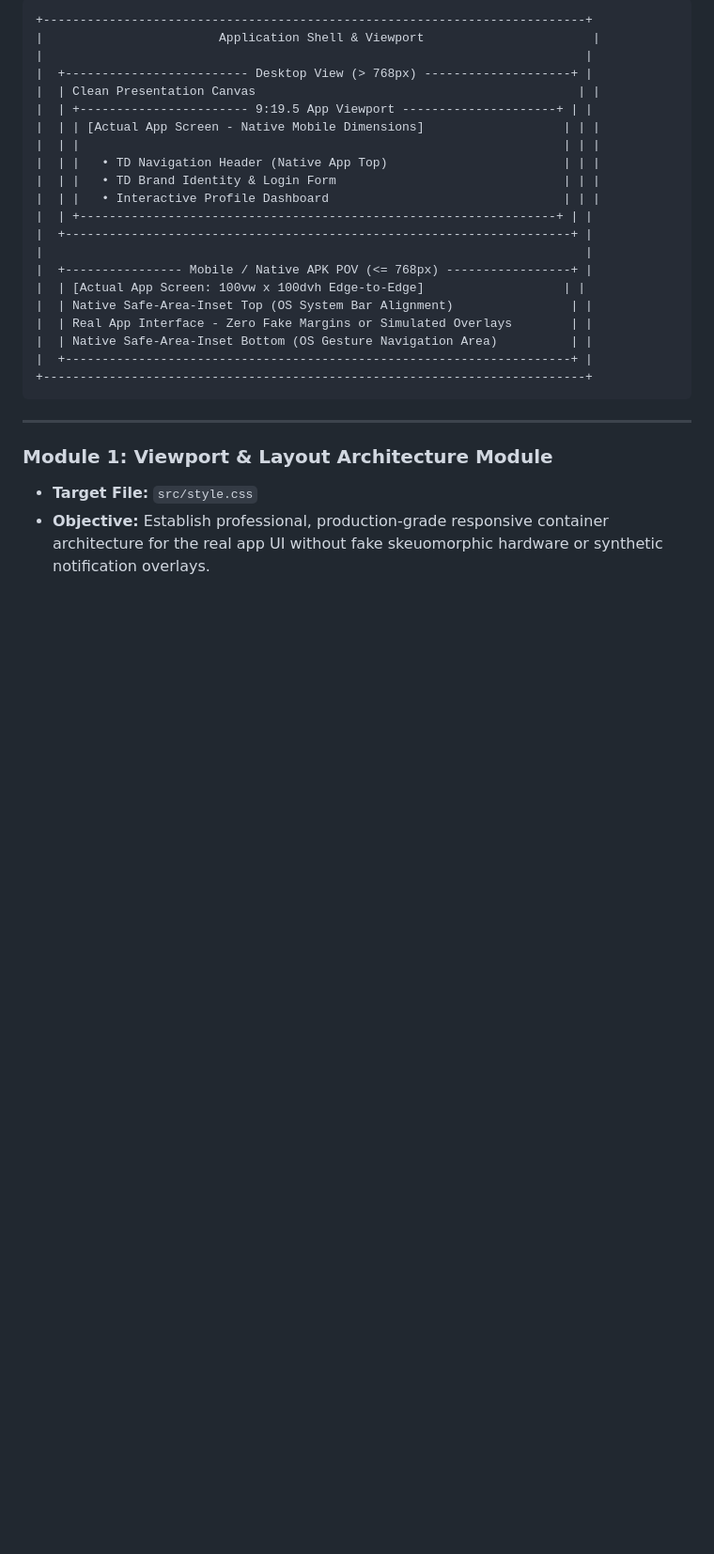
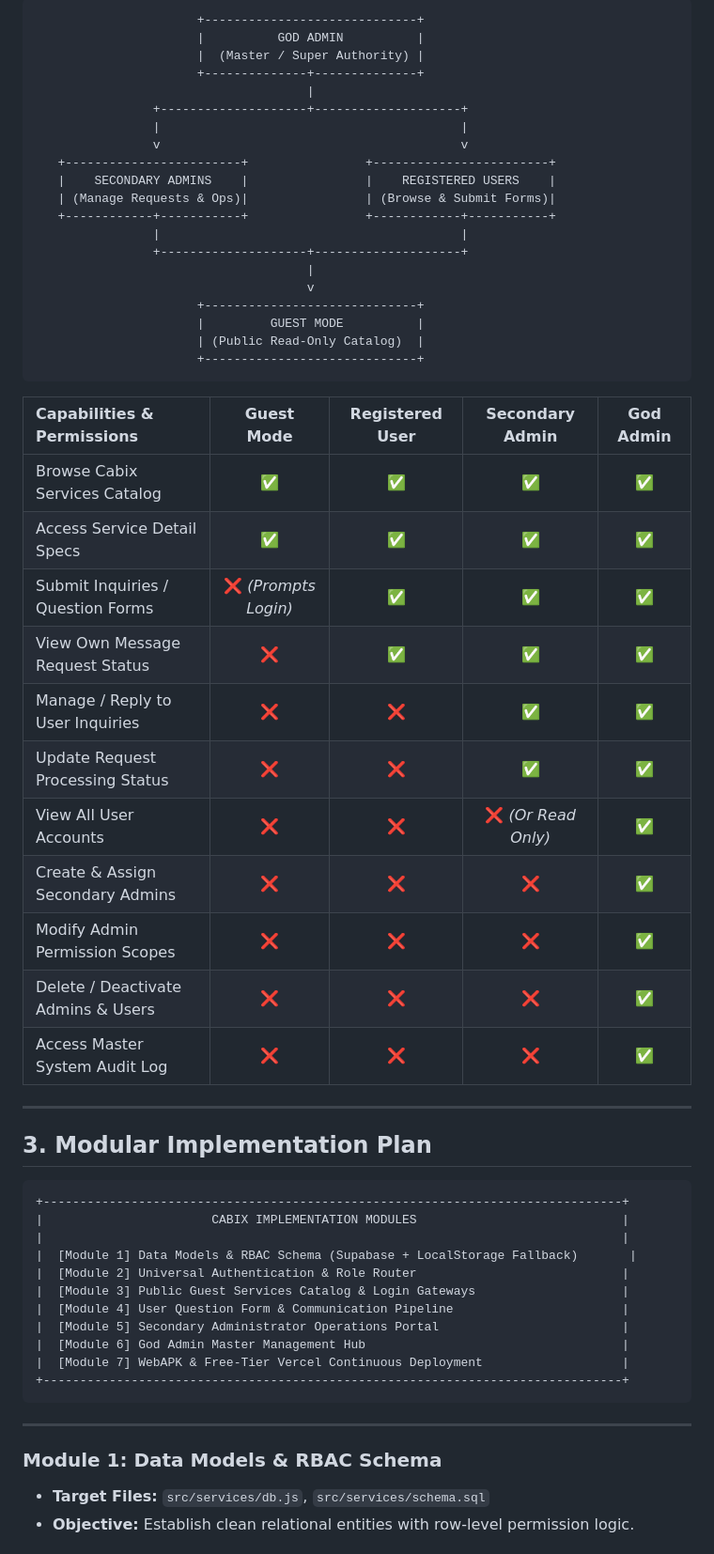
Before and after one commit to BROHUHA/Cabix, a Markdown page: MODEL.md, the part around one of its changes. Shown at 94% size. Rendered like a GitHub page; blank space fills up the shorter version.

Commit message:
Update MODEL.md with Cabix God Admin, Secondary Admin, User, and Guest architecture

````diff
--- a/MODEL.md
+++ b/MODEL.md
@@ -26,31 +26,62 @@ This document serves as the implementation blueprint for configuring the TD Paym
 
 ```
-+--------------------------------------------------------------------------+
-|                        Application Shell & Viewport                       |
-|                                                                          |
-|  +------------------------- Desktop View (> 768px) --------------------+ |
-|  | Clean Presentation Canvas                                            | |
-|  | +----------------------- 9:19.5 App Viewport ---------------------+ | |
-|  | | [Actual App Screen - Native Mobile Dimensions]                   | | |
-|  | |                                                                  | | |
-|  | |   • TD Navigation Header (Native App Top)                        | | |
-|  | |   • TD Brand Identity & Login Form                               | | |
-|  | |   • Interactive Profile Dashboard                                | | |
-|  | +-----------------------------------------------------------------+ | |
-|  +---------------------------------------------------------------------+ |
-|                                                                          |
-|  +---------------- Mobile / Native APK POV (<= 768px) -----------------+ |
-|  | [Actual App Screen: 100vw x 100dvh Edge-to-Edge]                   | |
-|  | Native Safe-Area-Inset Top (OS System Bar Alignment)                | |
-|  | Real App Interface - Zero Fake Margins or Simulated Overlays        | |
-|  | Native Safe-Area-Inset Bottom (OS Gesture Navigation Area)          | |
-|  +---------------------------------------------------------------------+ |
-+--------------------------------------------------------------------------+
+                      +-----------------------------+
+                      |          GOD ADMIN          |
+                      |  (Master / Super Authority) |
+                      +--------------+--------------+
+                                     |
+                +--------------------+--------------------+
+                |                                         |
+                v                                         v
+   +------------------------+                +------------------------+
+   |    SECONDARY ADMINS    |                |    REGISTERED USERS    |
+   | (Manage Requests & Ops)|                | (Browse & Submit Forms)|
+   +------------+-----------+                +------------+-----------+
+                |                                         |
+                +--------------------+--------------------+
+                                     |
+                                     v
+                      +-----------------------------+
+                      |         GUEST MODE          |
+                      | (Public Read-Only Catalog)  |
+                      +-----------------------------+
+```
+
+| Capabilities & Permissions | Guest Mode | Registered User | Secondary Admin | God Admin |
+| :--- | :---: | :---: | :---: | :---: |
+| Browse Cabix Services Catalog | ✅ | ✅ | ✅ | ✅ |
+| Access Service Detail Specs | ✅ | ✅ | ✅ | ✅ |
+| Submit Inquiries / Question Forms | ❌ *(Prompts Login)* | ✅ | ✅ | ✅ |
+| View Own Message Request Status | ❌ | ✅ | ✅ | ✅ |
+| Manage / Reply to User Inquiries | ❌ | ❌ | ✅ | ✅ |
+| Update Request Processing Status | ❌ | ❌ | ✅ | ✅ |
+| View All User Accounts | ❌ | ❌ | ❌ *(Or Read Only)* | ✅ |
+| Create & Assign Secondary Admins | ❌ | ❌ | ❌ | ✅ |
+| Modify Admin Permission Scopes | ❌ | ❌ | ❌ | ✅ |
+| Delete / Deactivate Admins & Users | ❌ | ❌ | ❌ | ✅ |
+| Access Master System Audit Log | ❌ | ❌ | ❌ | ✅ |
+
+---
+
+## 3. Modular Implementation Plan
+
+```
++-------------------------------------------------------------------------------+
+|                       CABIX IMPLEMENTATION MODULES                            |
+|                                                                               |
+|  [Module 1] Data Models & RBAC Schema (Supabase + LocalStorage Fallback)       |
+|  [Module 2] Universal Authentication & Role Router                            |
+|  [Module 3] Public Guest Services Catalog & Login Gateways                    |
+|  [Module 4] User Question Form & Communication Pipeline                       |
+|  [Module 5] Secondary Administrator Operations Portal                         |
+|  [Module 6] God Admin Master Management Hub                                   |
+|  [Module 7] WebAPK & Free-Tier Vercel Continuous Deployment                   |
++-------------------------------------------------------------------------------+
 ```
 
 ---
 
-### Module 1: Viewport & Layout Architecture Module
-* **Target File:** `src/style.css`
-* **Objective:** Establish professional, production-grade responsive container architecture for the real app UI without fake skeuomorphic hardware or synthetic notification overlays.
+### Module 1: Data Models & RBAC Schema
+* **Target Files:** `src/services/db.js`, `src/services/schema.sql`
+* **Objective:** Establish clean relational entities with row-level permission logic.
 
````
Also changed, not shown: other parts of MODEL.md (+128 -284 lines).
